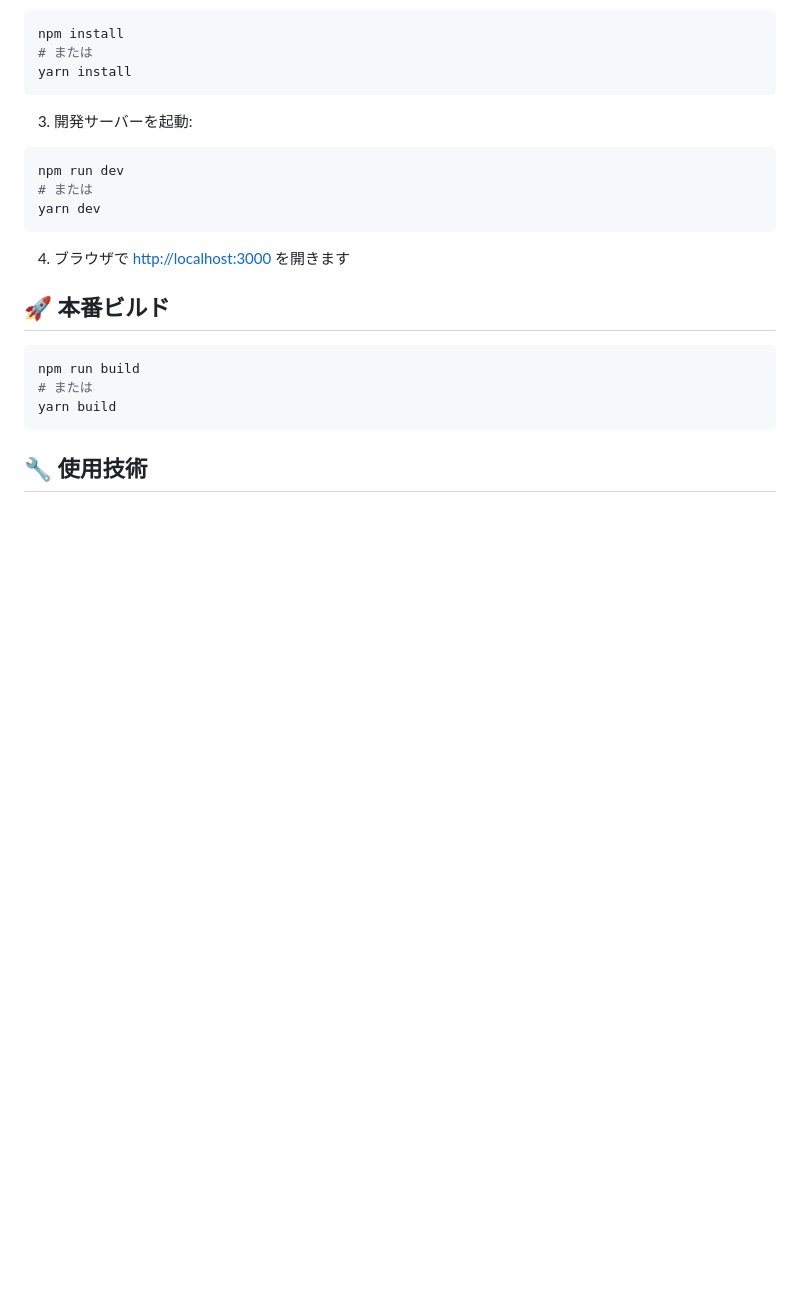
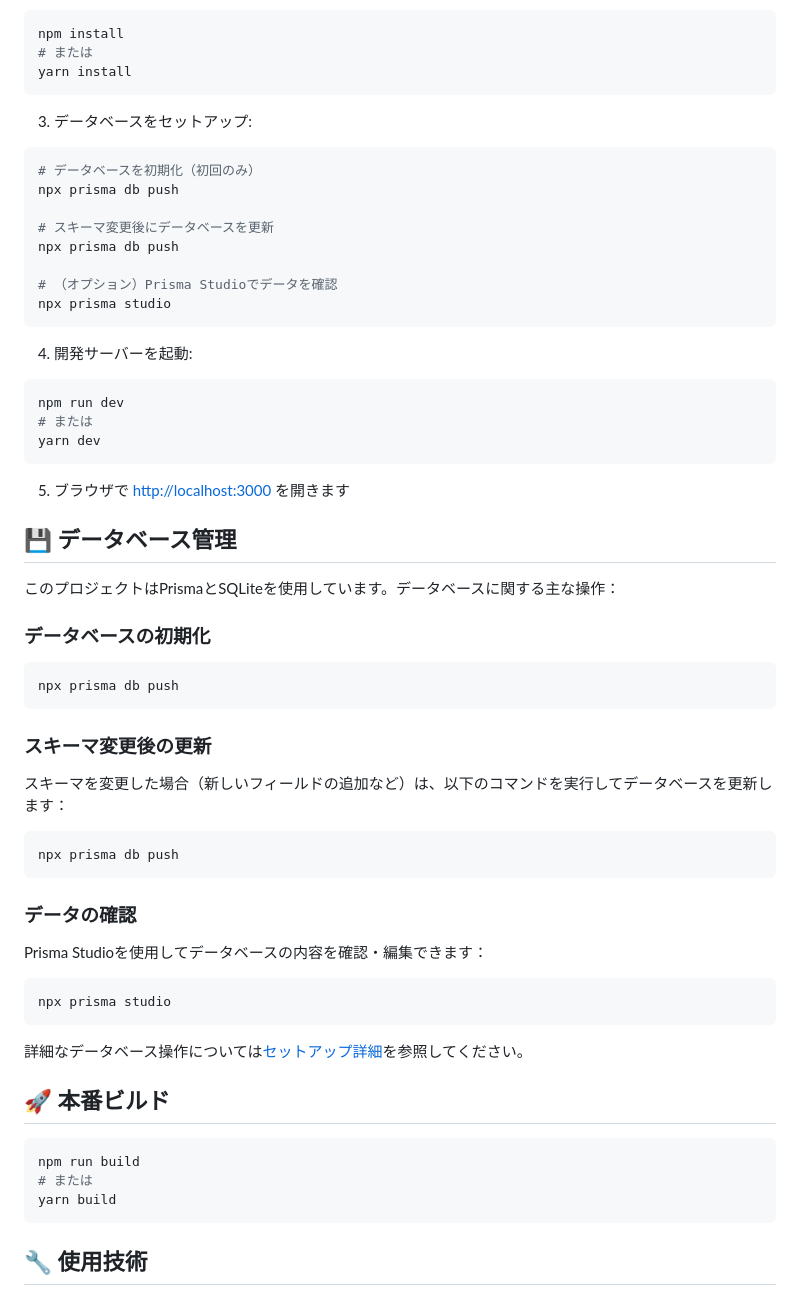
Before and after one commit to Sunwood-ai-labs/app-gallery-showcase, a Markdown page: README.md, the part around the change. Drawn GitHub-style; blank space fills up the shorter version.

Commit message:
✨ feat: スペース作成機能とデータベース管理に関するドキュメントの更新
- データベースセットアップ手順を追加しました。
- `npx prisma db push`コマンドによるデータベースの初期化と更新方法を説明しました。
- Prisma Studioを使用したデータベース確認方法を追加しました。
- データベース管理セクションを追加し、初期化、更新、確認方法を詳細に解説しました。
- 開発サーバー起動手順を修正し、データベースセットアップ手順を先に行うように変更しました。

````diff
--- a/README.md
+++ b/README.md
@@ -46,14 +46,49 @@ npm install
 yarn install
 ```
 
-3. 開発サーバーを起動:
+3. データベースをセットアップ:
+```bash
+# データベースを初期化（初回のみ）
+npx prisma db push
+
+# スキーマ変更後にデータベースを更新
+npx prisma db push
+
+# （オプション）Prisma Studioでデータを確認
+npx prisma studio
+```
+
+4. 開発サーバーを起動:
 ```bash
 npm run dev
 # または
 yarn dev
 ```
 
-4. ブラウザで [http://localhost:3000](http://localhost:3000) を開きます
+5. ブラウザで [http://localhost:3000](http://localhost:3000) を開きます
+
+## 💾 データベース管理
+
+このプロジェクトはPrismaとSQLiteを使用しています。データベースに関する主な操作：
+
+### データベースの初期化
+```bash
+npx prisma db push
+```
+
+### スキーマ変更後の更新
+スキーマを変更した場合（新しいフィールドの追加など）は、以下のコマンドを実行してデータベースを更新します：
+```bash
+npx prisma db push
+```
+
+### データの確認
+Prisma Studioを使用してデータベースの内容を確認・編集できます：
+```bash
+npx prisma studio
+```
+
+詳細なデータベース操作については[セットアップ詳細](docs/SETUP.md)を参照してください。
 
 ## 🚀 本番ビルド
 
````
